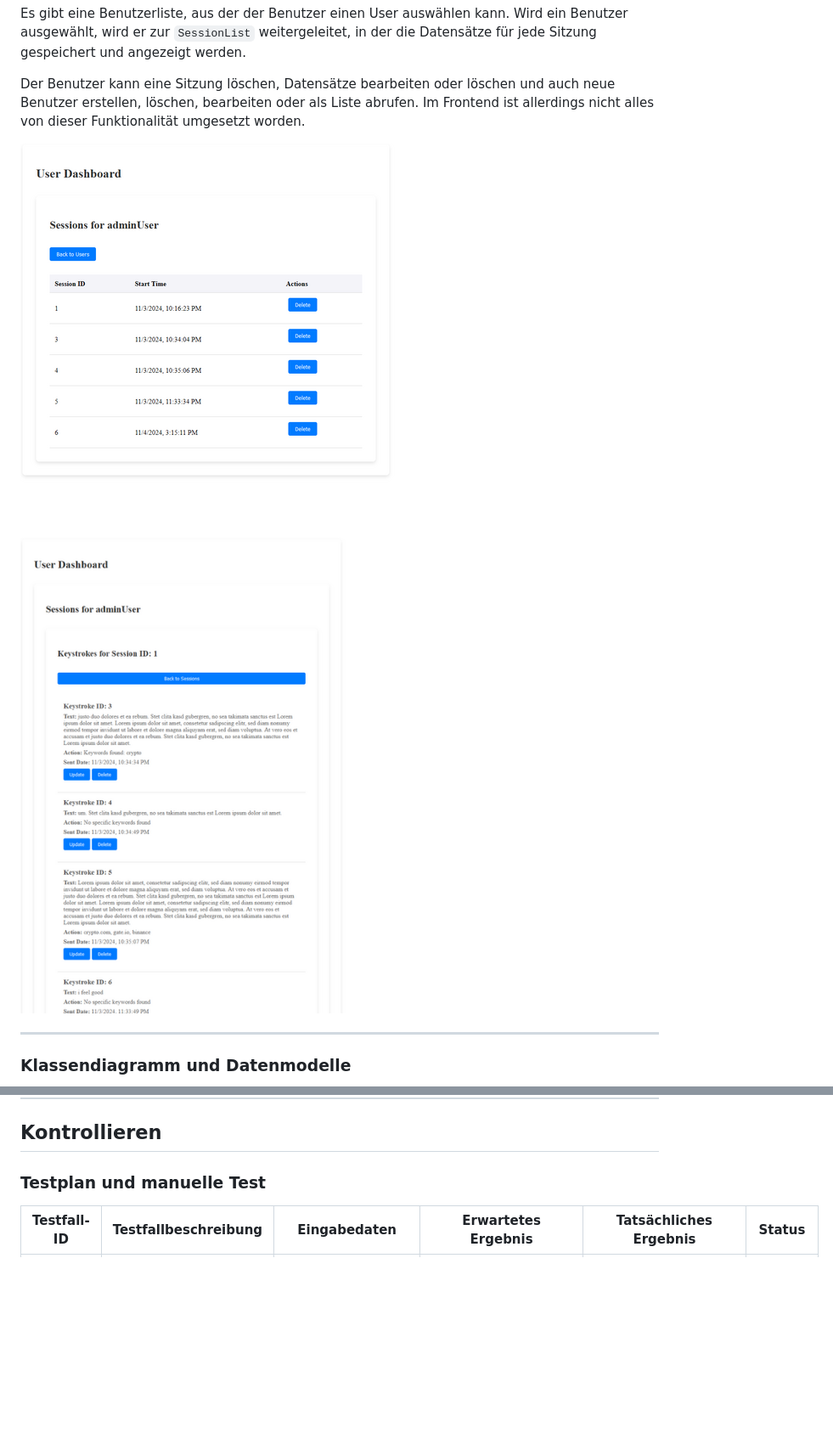
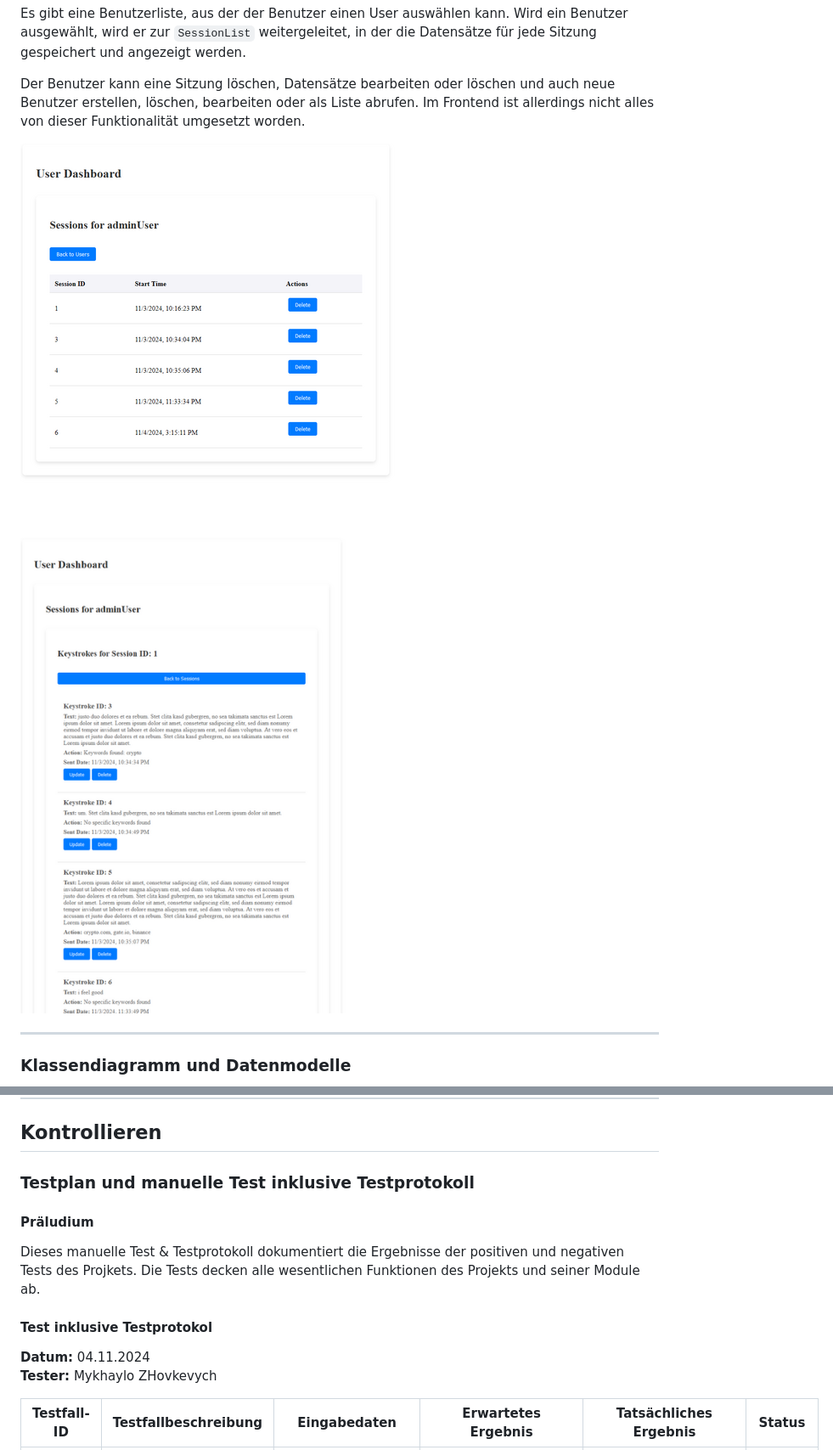
Before and after one commit to mykhaylo-zhovkevych/Viruses_Collection, a Markdown page: abschluss_projekt_modul_295/README.md, 2 parts joined by grey strips. Shown at 85% size. Drawn GitHub-style; blank space fills up the shorter version.

```diff
--- a/abschluss_projekt_modul_295/README.md
+++ b/abschluss_projekt_modul_295/README.md
@@ -228,9 +228,9 @@ Es gibt eine Benutzerliste, aus der der Benutzer einen User auswählen kann. Wir
 
 Der Benutzer kann eine Sitzung löschen, Datensätze bearbeiten oder löschen und auch neue Benutzer erstellen, löschen, bearbeiten oder als Liste abrufen. Im Frontend ist allerdings nicht alles von dieser Funktionalität umgesetzt worden.
 
-![WEBAPP](../Web01.png)
+![WEBAPP](./Web01.png)
 
-![WEBAPP](../Web02.png)
+![WEBAPP](./Web02.png)
 
 ---
 
@@ -255,7 +256,15 @@ Die vollständige Dokumentation ist unter diesem Link verfügbar: [http://localh
 
 ## Kontrollieren
 
-### Testplan und manuelle Test
+### Testplan und manuelle Test inklusive Testprotokoll
+
+#### Präludium
+Dieses manuelle Test & Testprotokoll dokumentiert die Ergebnisse der positiven und negativen Tests des Projkets. Die Tests decken alle wesentlichen Funktionen des Projekts und seiner Module ab.
+
+
+#### Test inklusive Testprotokol
+**Datum:** 04.11.2024
+**Tester:** Mykhaylo ZHovkevych
 
 | Testfall-ID | Testfallbeschreibung                                          | Eingabedaten                            | Erwartetes Ergebnis                                           | Tatsächliches Ergebnis                                                                                                                                            | Status     |
 |-------------|---------------------------------------------------------------|-----------------------------------------|----------------------------------------------------------------|-------------------------------------------------------------------------------------------------------------------------------------------------------------------|------------|
```
Also changed, not shown: other parts of abschluss_projekt_modul_295/README.md (+19 -1 lines), abschluss_projekt_modul_295/KlassenDiagramm.png (added), abschluss_projekt_modul_295/Web01.png (renamed from Web01.png), abschluss_projekt_modul_295/Web02.png (renamed from Web02.png), 2 other files.
